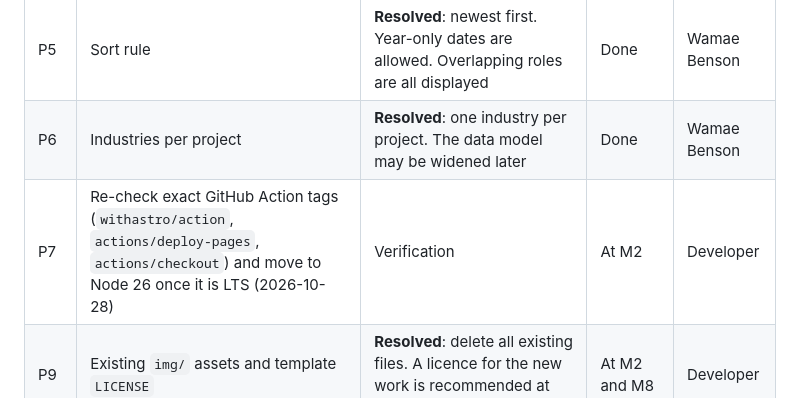
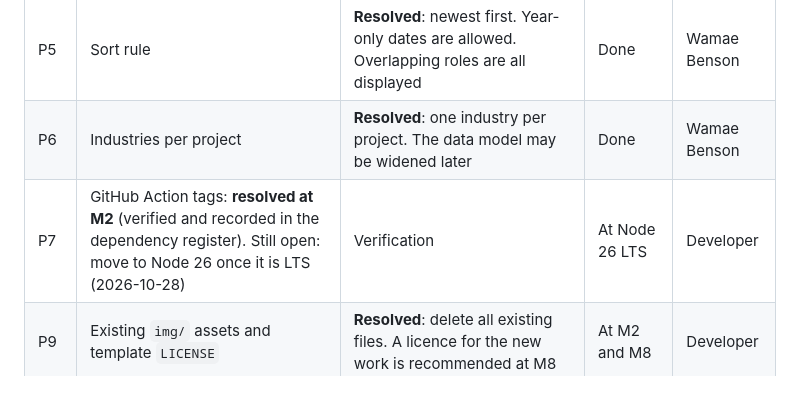
Before and after one commit to Wamae/wamae.github.io, a Markdown page: product/project_charter.md, the part around the change. GitHub-like rendering.

```diff
--- a/product/project_charter.md
+++ b/product/project_charter.md
@@ -228,7 +228,7 @@ Change control: any change to R1 to R6, the stack in section 8, or the success c
 | P4 | Icon and cursor licensing | **Resolved in part**: icons must be open-source. Record the source and licence for each icon set and cursor. Do not copy Microsoft assets | At M3 | Developer |
 | P5 | Sort rule | **Resolved**: newest first. Year-only dates are allowed. Overlapping roles are all displayed | Done | Wamae Benson |
 | P6 | Industries per project | **Resolved**: one industry per project. The data model may be widened later | Done | Wamae Benson |
-| P7 | Re-check exact GitHub Action tags (`withastro/action`, `actions/deploy-pages`, `actions/checkout`) and move to Node 26 once it is LTS (2026-10-28) | Verification | At M2 | Developer |
+| P7 | GitHub Action tags: **resolved at M2** (verified and recorded in the dependency register). Still open: move to Node 26 once it is LTS (2026-10-28) | Verification | At Node 26 LTS | Developer |
 | P9 | Existing `img/` assets and template `LICENSE` | **Resolved**: delete all existing files. A licence for the new work is recommended at M8 | At M2 and M8 | Developer |
 | P10 | Name and email | **Resolved**: configurable in an env file. The CV summary is rewritten in the first person unless the owner objects | Done | Developer |
 | P11 | Industry per project: the CV gives employer context (fintech, banking, staffing, IoT, agriculture) but no industry tag per entry, and no agriculture role is listed. Confirm the industry for each project and employer | Decision | Before M5 | Wamae Benson |
```
